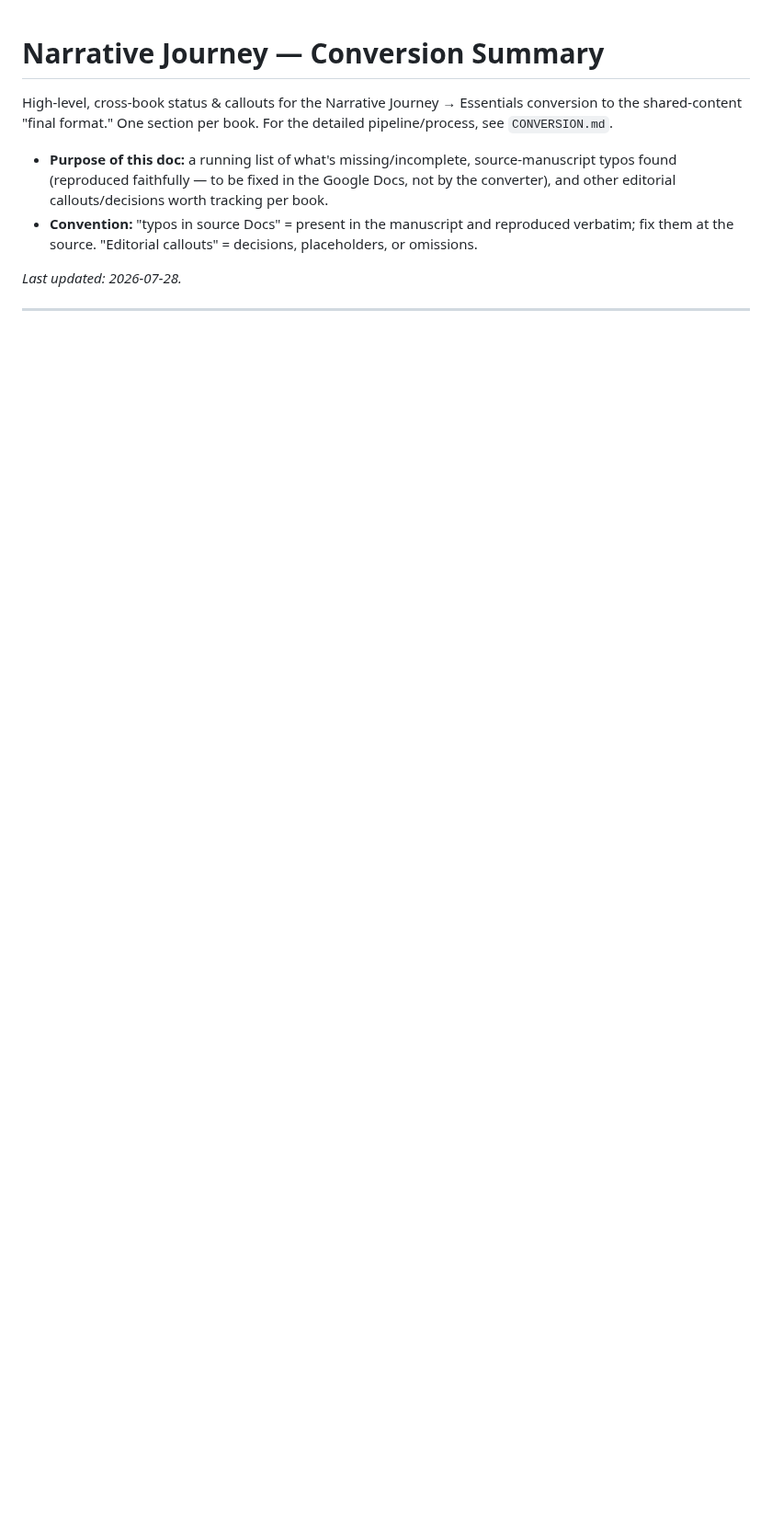
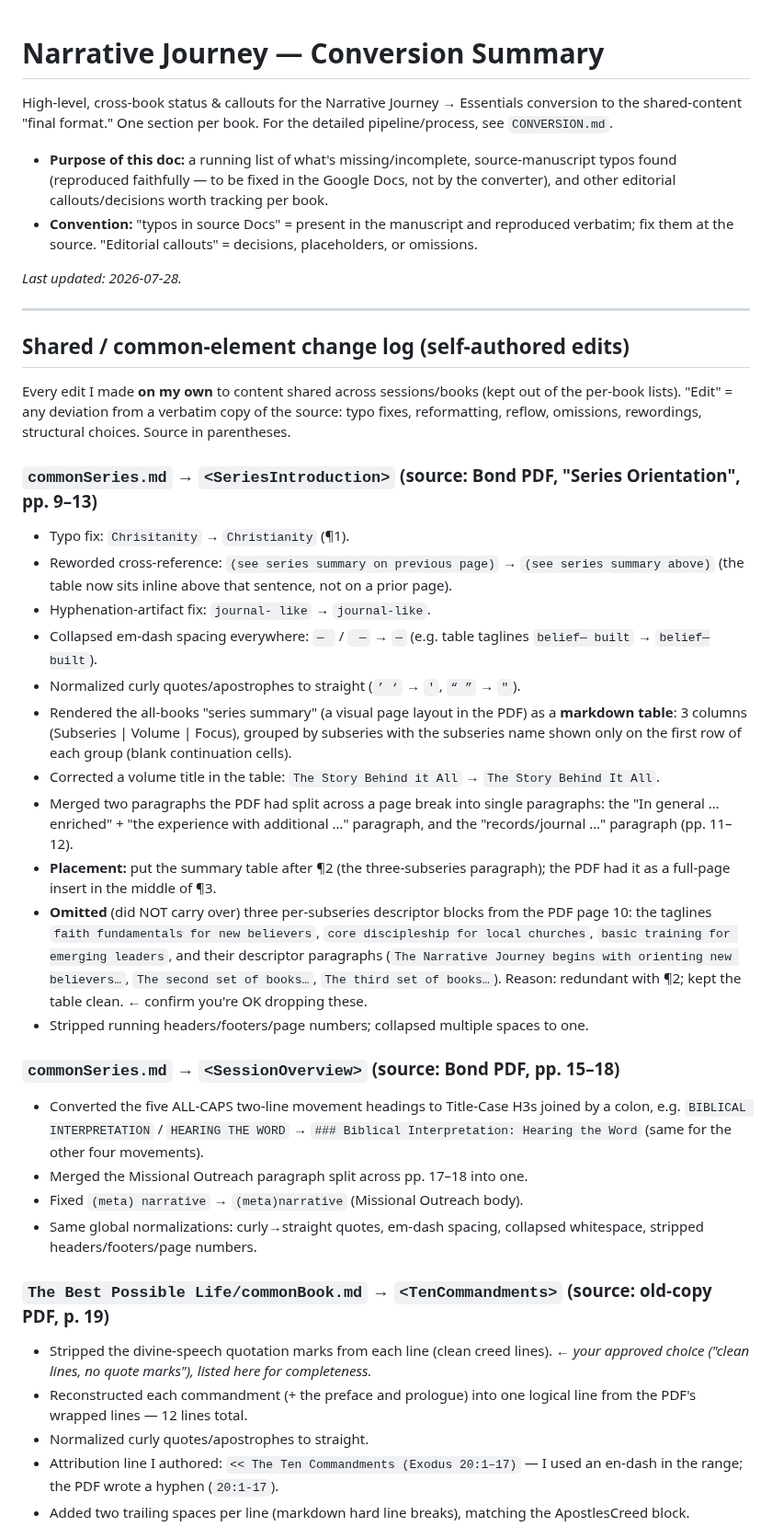
Before and after one commit to Noble-Collective/Noble-Imprint-Resource-Website, a Markdown page: tools/story-conversion/NARRATIVE-JOURNEY-CONVERSION-SUMMARY.md, the part around one of its changes. Shown at 92% size. GitHub-like rendering; blank space fills up the shorter version.

Commit message:
conversion-summary: add shared/common-element change log + "flagged for inspection" list
Itemized, exact record of every self-authored edit to shared content (SeriesIntroduction,
SessionOverview, TenCommandments) plus a list of issues found-but-not-changed for review.

Co-Authored-By: Claude Opus 4.8 (1M context) <noreply@anthropic.com>
Claude-Session: https://claude.ai/code/session_01VE1rtSMKnakmzXNhRXb7mq

```diff
--- a/tools/story-conversion/NARRATIVE-JOURNEY-CONVERSION-SUMMARY.md
+++ b/tools/story-conversion/NARRATIVE-JOURNEY-CONVERSION-SUMMARY.md
@@ -14,3 +14,52 @@ _Last updated: 2026-07-28._
 
 ---
 
+## Shared / common-element change log (self-authored edits)
+
+Every edit I made **on my own** to content shared across sessions/books (kept out of the
+per-book lists). "Edit" = any deviation from a verbatim copy of the source: typo fixes,
+reformatting, reflow, omissions, rewordings, structural choices. Source in parentheses.
+
+### `commonSeries.md` → `<SeriesIntroduction>`  (source: Bond PDF, "Series Orientation", pp. 9–13)
+- Typo fix: `Chrisitanity` → `Christianity` (¶1).
+- Reworded cross-reference: `(see series summary on previous page)` → `(see series summary above)`
+  (the table now sits inline above that sentence, not on a prior page).
+- Hyphenation-artifact fix: `journal- like` → `journal-like`.
+- Collapsed em-dash spacing everywhere: `— ` / ` —` → `—` (e.g. table taglines `belief— built`
+  → `belief—built`).
+- Normalized curly quotes/apostrophes to straight (`’ ‘` → `'`, `“ ”` → `"`).
+- Rendered the all-books "series summary" (a visual page layout in the PDF) as a **markdown
+  table**: 3 columns (Subseries | Volume | Focus), grouped by subseries with the subseries name
+  shown only on the first row of each group (blank continuation cells).
+- Corrected a volume title in the table: `The Story Behind it All` → `The Story Behind It All`.
+- Merged two paragraphs the PDF had split across a page break into single paragraphs: the
+  "In general … enriched" + "the experience with additional …" paragraph, and the
+  "records/journal …" paragraph (pp. 11–12).
+- **Placement:** put the summary table after ¶2 (the three-subseries paragraph); the PDF had it
+  as a full-page insert in the middle of ¶3.
+- **Omitted** (did NOT carry over) three per-subseries descriptor blocks from the PDF page 10:
+  the taglines `faith fundamentals for new believers`, `core discipleship for local churches`,
+  `basic training for emerging leaders`, and their descriptor paragraphs (`The Narrative Journey
+  begins with orienting new believers…`, `The second set of books…`, `The third set of books…`).
+  Reason: redundant with ¶2; kept the table clean. ← confirm you're OK dropping these.
+- Stripped running headers/footers/page numbers; collapsed multiple spaces to one.
+
+### `commonSeries.md` → `<SessionOverview>`  (source: Bond PDF, pp. 15–18)
+- Converted the five ALL-CAPS two-line movement headings to Title-Case H3s joined by a colon,
+  e.g. `BIBLICAL INTERPRETATION` / `HEARING THE WORD` → `### Biblical Interpretation: Hearing the
+  Word` (same for the other four movements).
+- Merged the Missional Outreach paragraph split across pp. 17–18 into one.
+- Fixed `(meta) narrative` → `(meta)narrative` (Missional Outreach body).
+- Same global normalizations: curly→straight quotes, em-dash spacing, collapsed whitespace,
+  stripped headers/footers/page numbers.
+
+### `The Best Possible Life/commonBook.md` → `<TenCommandments>`  (source: old-copy PDF, p. 19)
+- Stripped the divine-speech quotation marks from each line (clean creed lines). ← *your approved
+  choice ("clean lines, no quote marks"), listed here for completeness.*
+- Reconstructed each commandment (+ the preface and prologue) into one logical line from the
+  PDF's wrapped lines — 12 lines total.
+- Normalized curly quotes/apostrophes to straight.
+- Attribution line I authored: `<< The Ten Commandments (Exodus 20:1–17)` — I used an en-dash in
+  the range; the PDF wrote a hyphen (`20:1-17`).
+- Added two trailing spaces per line (markdown hard line breaks), matching the ApostlesCreed block.
+
```
Also changed, not shown: other parts of tools/story-conversion/NARRATIVE-JOURNEY-CONVERSION-SUMMARY.md (+34 -0 lines).
